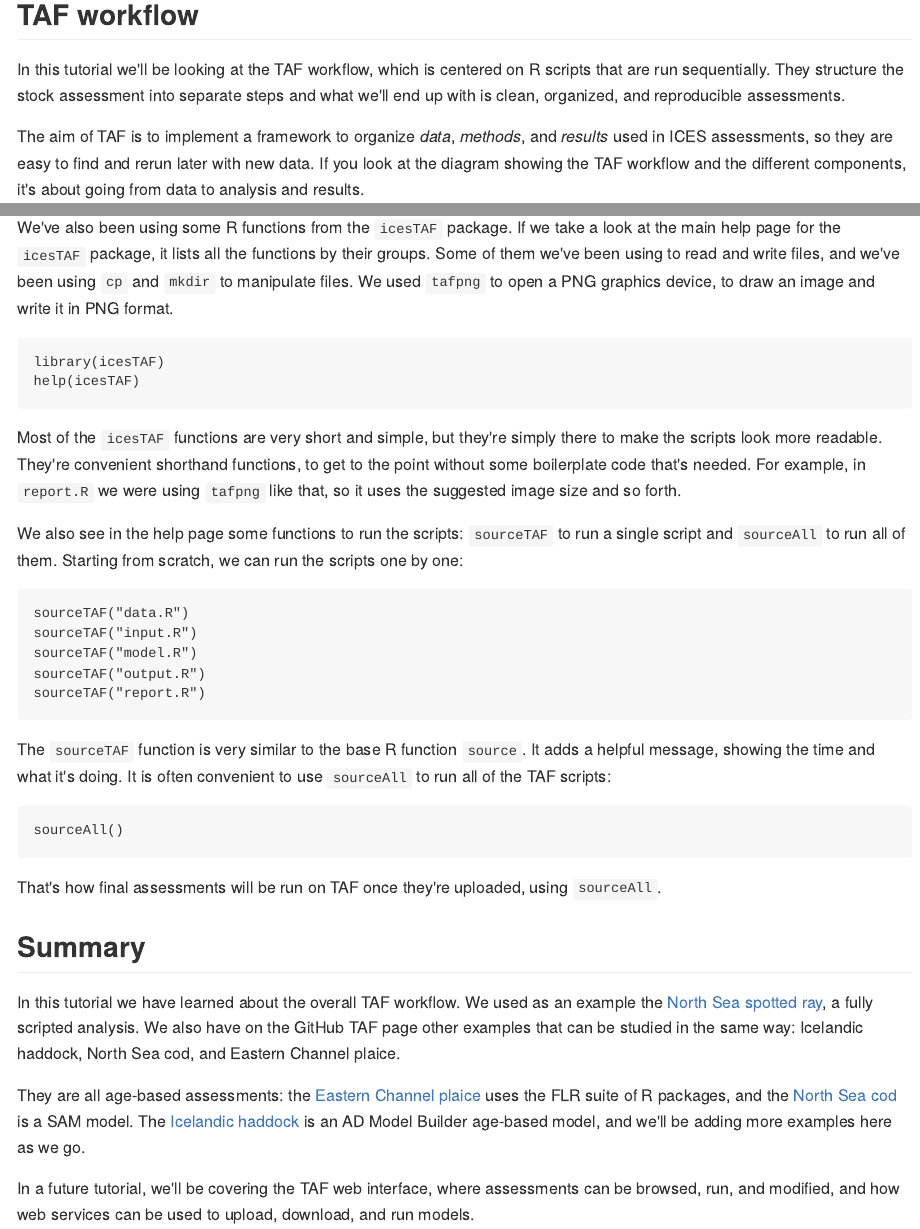
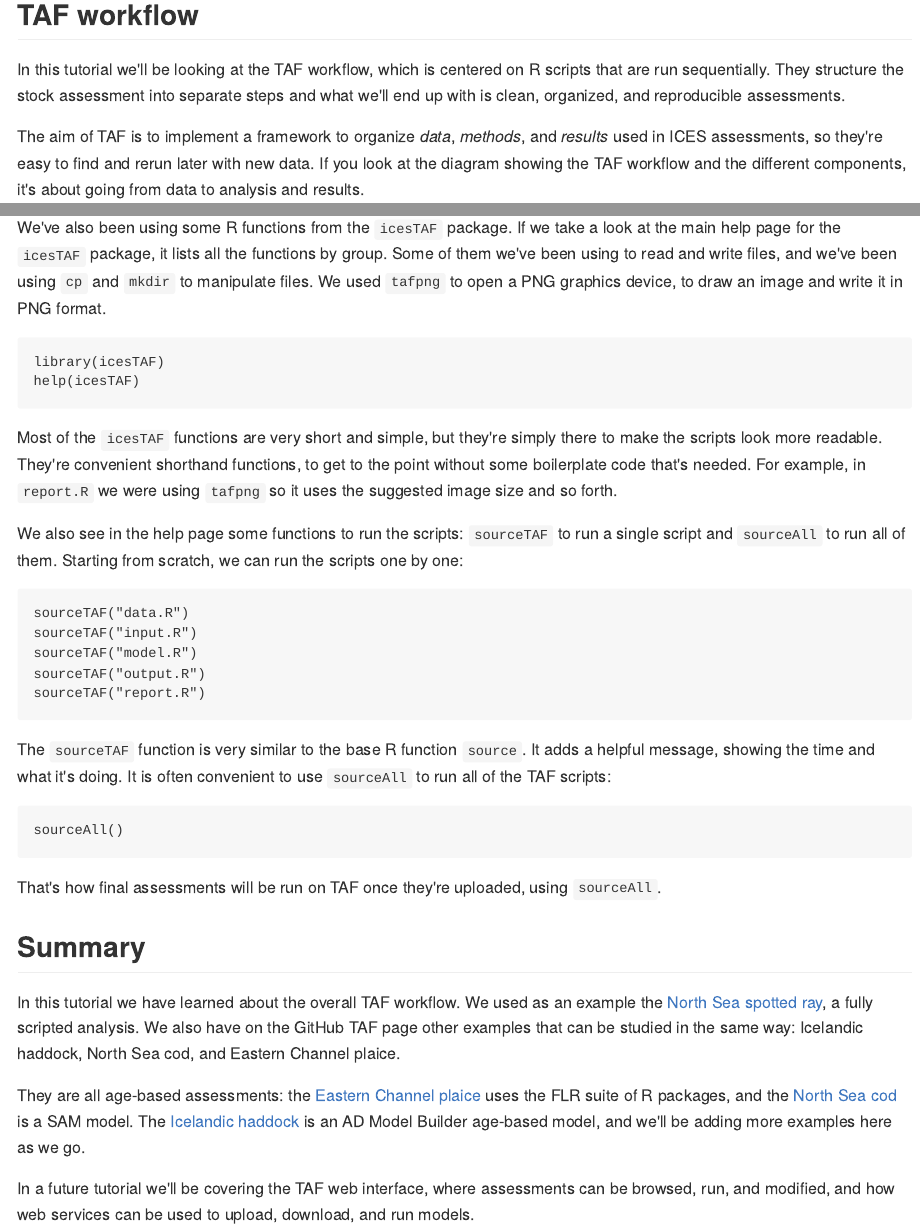
Before and after one commit to ices-taf/doc, an R Markdown document (tutorial-1/README.Rmd): the page in a window 1100 px wide, from 440 px down, and a second part further down, joined at a grey line. The pictures show the output file tutorial-1/README.md that the author committed with the source, drawn offline in the style of GitHub.

Commit message:
Further polishing of sentences and consistent style

````diff
--- a/tutorial-1/README.Rmd
+++ b/tutorial-1/README.Rmd
@@ -24,9 +24,9 @@ separate steps and what we'll end up with is clean, organized, and reproducible
 assessments.
 
 The aim of TAF is to implement a framework to organize *data*, *methods*, and
-*results* used in ICES assessments, so they are easy to find and rerun later
-with new data. If you look at the diagram showing the TAF workflow and the
-different components, it's about going from data to analysis and results.
+*results* used in ICES assessments, so they're easy to find and rerun later with
+new data. If you look at the diagram showing the TAF workflow and the different
+components, it's about going from data to analysis and results.
 
 <img src="taf-diagram.png" alt="TAF diagram" width="700px">
 
@@ -284,9 +284,9 @@ help(DLS3.2)
 
 We've also been using some R functions from the `icesTAF` package. If we take a
 look at the main help page for the `icesTAF` package, it lists all the functions
-by their groups. Some of them we've been using to read and write files, and
-we've been using `cp` and `mkdir` to manipulate files. We used `tafpng` to open
-a PNG graphics device, to draw an image and write it in PNG format.
+by group. Some of them we've been using to read and write files, and we've been
+using `cp` and `mkdir` to manipulate files. We used `tafpng` to open a PNG
+graphics device, to draw an image and write it in PNG format.
 
 ```{r, eval=FALSE}
 library(icesTAF)
@@ -296,8 +296,8 @@ help(icesTAF)
 Most of the `icesTAF` functions are very short and simple, but they're simply
 there to make the scripts look more readable. They're convenient shorthand
 functions, to get to the point without some boilerplate code that's needed. For
-example, in `report.R` we were using `tafpng` like that, so it uses the
-suggested image size and so forth.
+example, in `report.R` we were using `tafpng` so it uses the suggested image
+size and so forth.
 
 We also see in the help page some functions to run the scripts: `sourceTAF` to
 run a single script and `sourceAll` to run all of them. Starting from scratch,
@@ -337,6 +337,6 @@ a SAM model. The [Icelandic haddock](https://github.com/ices-taf/2015_had-iceg)
 is an AD Model Builder age-based model, and we'll be adding more examples here
 as we go.
 
-In a future tutorial, we'll be covering the TAF web interface, where assessments
+In a future tutorial we'll be covering the TAF web interface, where assessments
 can be browsed, run, and modified, and how web services can be used to upload,
 download, and run models.
````
Also changed, not shown: tutorial-1/README.md, tutorial-1/README.Rmd (2 more changed lines).
